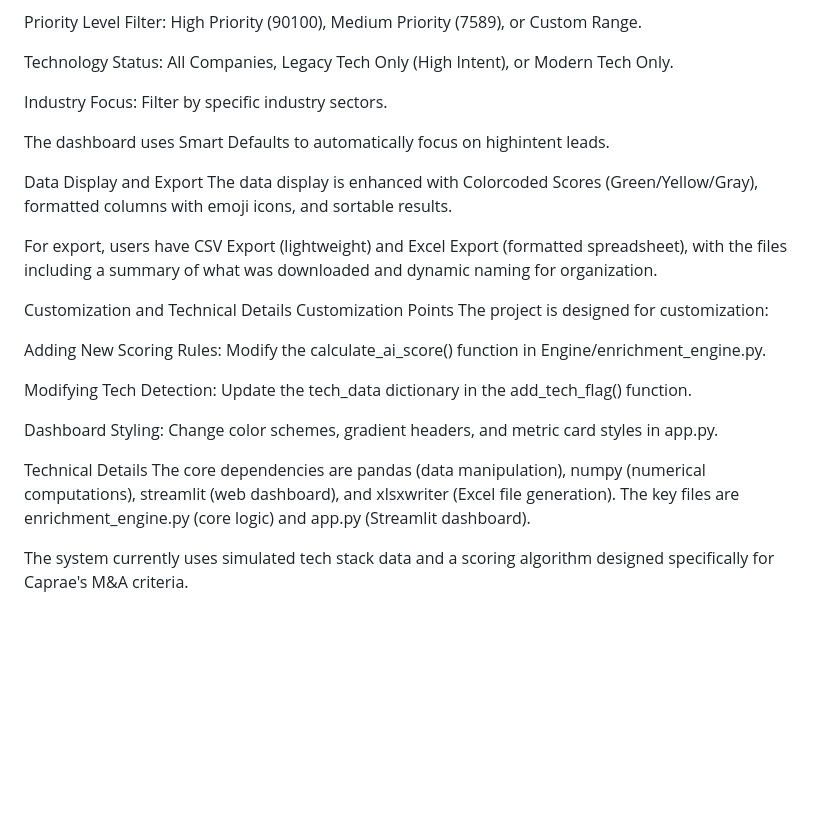
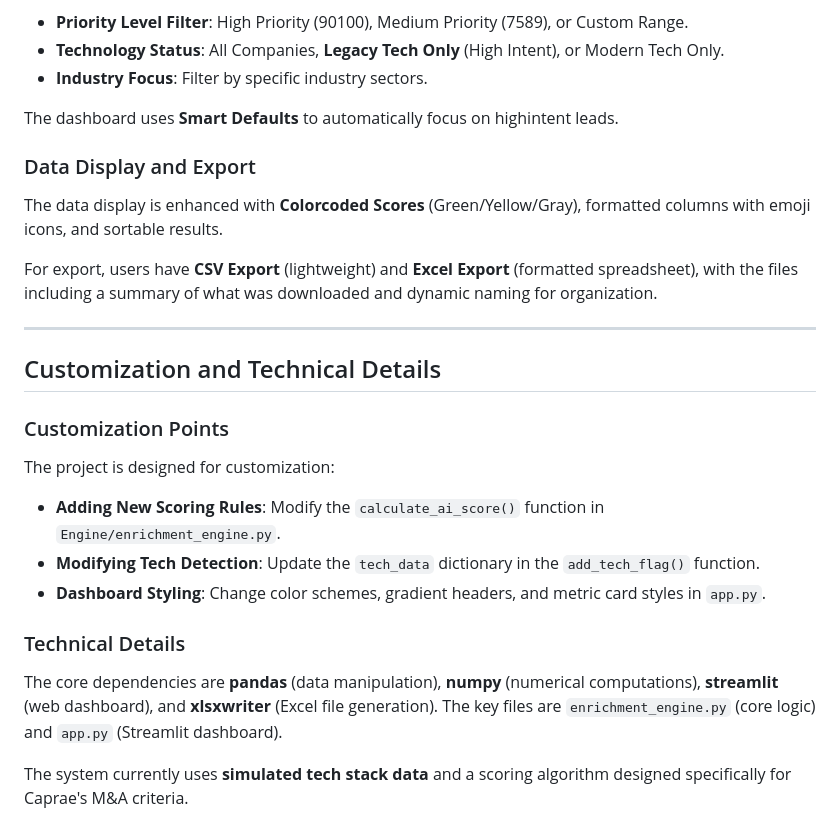
Before and after one commit to Armaan1804/Lead-Generator, a Markdown page: README.md, the part around one of its changes. Drawn GitHub-style; blank space fills up the shorter version.

```diff
--- a/README.md
+++ b/README.md
@@ -77,29 +72,28 @@ Advanced Filtering
 Key filtering options include:
 
-Priority Level Filter: High Priority (90100), Medium Priority (7589), or Custom Range.
+* **Priority Level Filter**: High Priority (90100), Medium Priority (7589), or Custom Range.
+* **Technology Status**: All Companies, **Legacy Tech Only** (High Intent), or Modern Tech Only.
+* **Industry Focus**: Filter by specific industry sectors.
 
-Technology Status: All Companies, Legacy Tech Only (High Intent), or Modern Tech Only.
+The dashboard uses **Smart Defaults** to automatically focus on highintent leads.
 
-Industry Focus: Filter by specific industry sectors.
+### Data Display and Export
+The data display is enhanced with **Colorcoded Scores** (Green/Yellow/Gray), formatted columns with emoji icons, and sortable results.
 
-The dashboard uses Smart Defaults to automatically focus on highintent leads.
+For export, users have **CSV Export** (lightweight) and **Excel Export** (formatted spreadsheet), with the files including a summary of what was downloaded and dynamic naming for organization.
 
-Data Display and Export
-The data display is enhanced with Colorcoded Scores (Green/Yellow/Gray), formatted columns with emoji icons, and sortable results.
+---
 
-For export, users have CSV Export (lightweight) and Excel Export (formatted spreadsheet), with the files including a summary of what was downloaded and dynamic naming for organization.
+## Customization and Technical Details
 
-Customization and Technical Details
-Customization Points
+### Customization Points
 The project is designed for customization:
 
-Adding New Scoring Rules: Modify the calculate_ai_score() function in Engine/enrichment_engine.py.
+* **Adding New Scoring Rules**: Modify the `calculate_ai_score()` function in `Engine/enrichment_engine.py`.
+* **Modifying Tech Detection**: Update the `tech_data` dictionary in the `add_tech_flag()` function.
+* **Dashboard Styling**: Change color schemes, gradient headers, and metric card styles in `app.py`.
 
-Modifying Tech Detection: Update the tech_data dictionary in the add_tech_flag() function.
+### Technical Details
+The core dependencies are **pandas** (data manipulation), **numpy** (numerical computations), **streamlit** (web dashboard), and **xlsxwriter** (Excel file generation). The key files are `enrichment_engine.py` (core logic) and `app.py` (Streamlit dashboard).
 
-Dashboard Styling: Change color schemes, gradient headers, and metric card styles in app.py.
-
-Technical Details
-The core dependencies are pandas (data manipulation), numpy (numerical computations), streamlit (web dashboard), and xlsxwriter (Excel file generation). The key files are enrichment_engine.py (core logic) and app.py (Streamlit dashboard).
-
-The system currently uses simulated tech stack data and a scoring algorithm designed specifically for Caprae's M&A criteria.
+The system currently uses **simulated tech stack data** and a scoring algorithm designed specifically for Caprae's M\&A criteria.
```
Also changed, not shown: other parts of README.md (+45 -50 lines).
